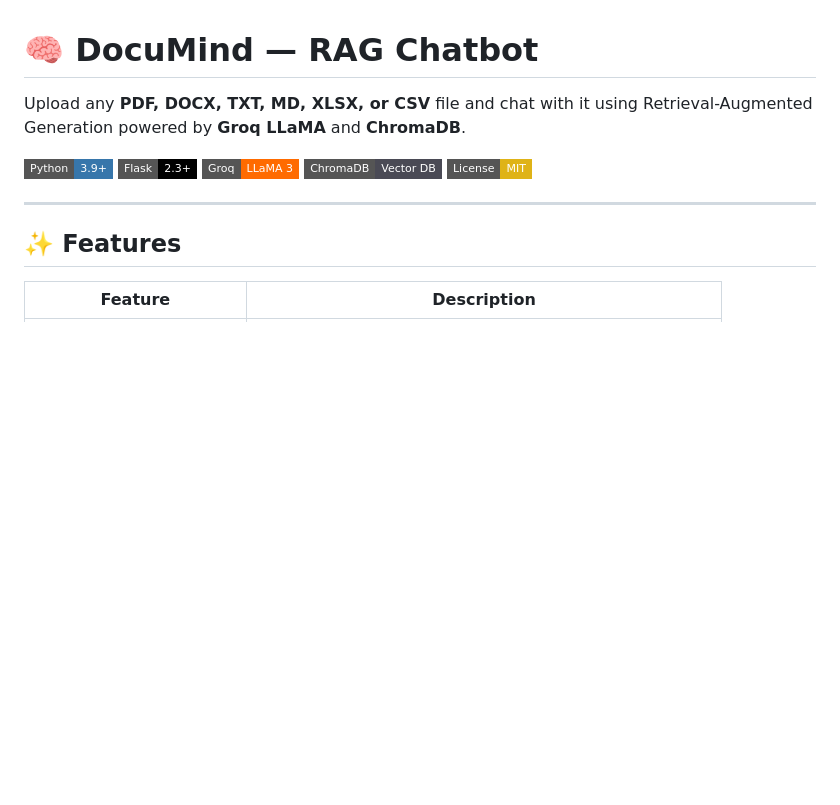
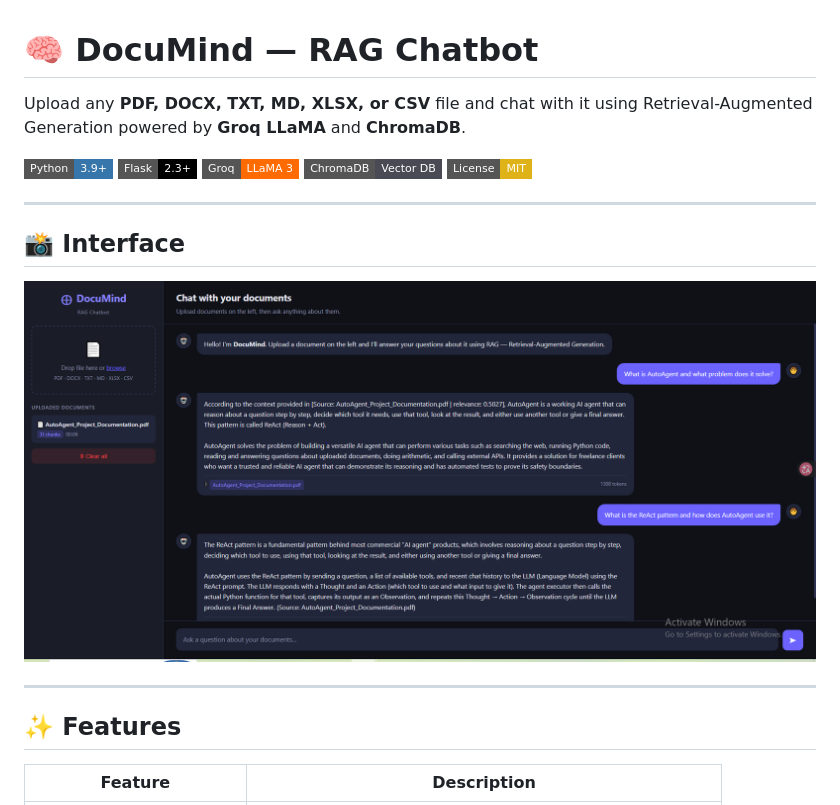
Before and after one commit to Tayyabah-Rehman/DocuMind, a Markdown page: README.md, the part around the change. GitHub-like rendering; badges without logos; blank space fills up the shorter version.

```diff
--- a/README.md
+++ b/README.md
@@ -7,6 +7,12 @@ Upload any **PDF, DOCX, TXT, MD, XLSX, or CSV** file and chat with it using Retr
 [![Groq](https://img.shields.io/badge/Groq-LLaMA_3-FF6B00?style=flat-square)](https://groq.com/)
 [![ChromaDB](https://img.shields.io/badge/ChromaDB-Vector_DB-4A4A55?style=flat-square)](https://www.trychroma.com/)
 [![License: MIT](https://img.shields.io/badge/License-MIT-yellow?style=flat-square)](https://opensource.org/licenses/MIT)
+
+---
+
+## 📸 Interface
+
+![DocuMind Interface](Interface.PNG)
 
 ---
 
```
